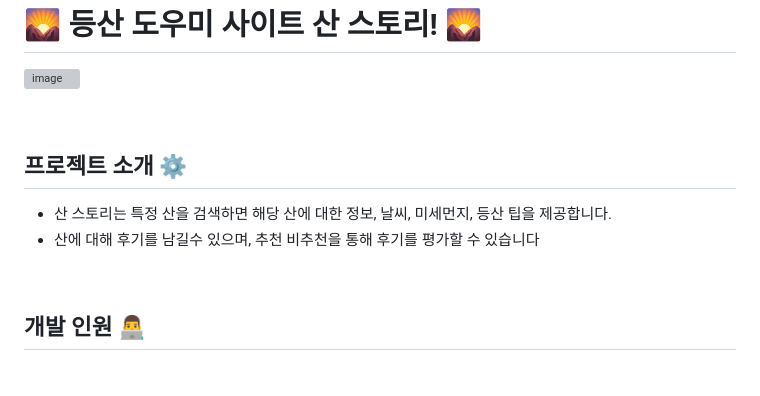
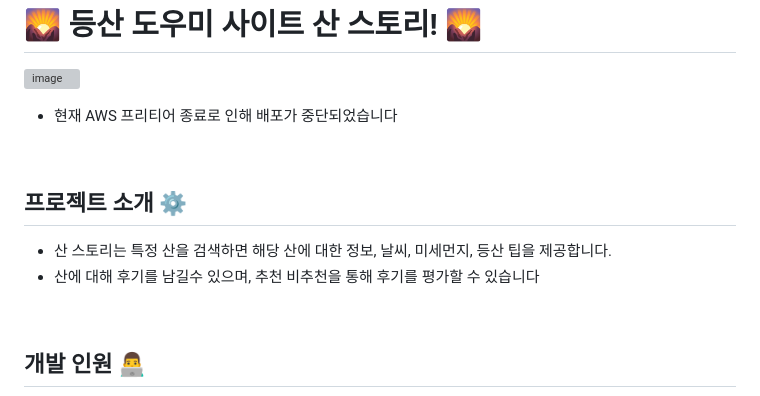
Before and after one commit to DPODW/Mountain_Story, a Markdown page: README.md, the part around the change. Rendered like a GitHub page; blank space fills up the shorter version; grey boxes are pictures that could not be loaded.

Commit message:
docs: readMe 수정

```diff
--- a/README.md
+++ b/README.md
@@ -4,13 +4,12 @@
 
 
 
-
+* 현재 AWS 프리티어 종료로 인해 배포가 중단되었습니다
 <br>
 
 ## 프로젝트 소개 ⚙️
 * 산 스토리는 특정 산을 검색하면 해당 산에 대한 정보, 날씨, 미세먼지, 등산 팁을 제공합니다.
 * 산에 대해 후기를 남길수 있으며, 추천 비추천을 통해 후기를 평가할 수 있습니다
-
 
 <br>
 
```
